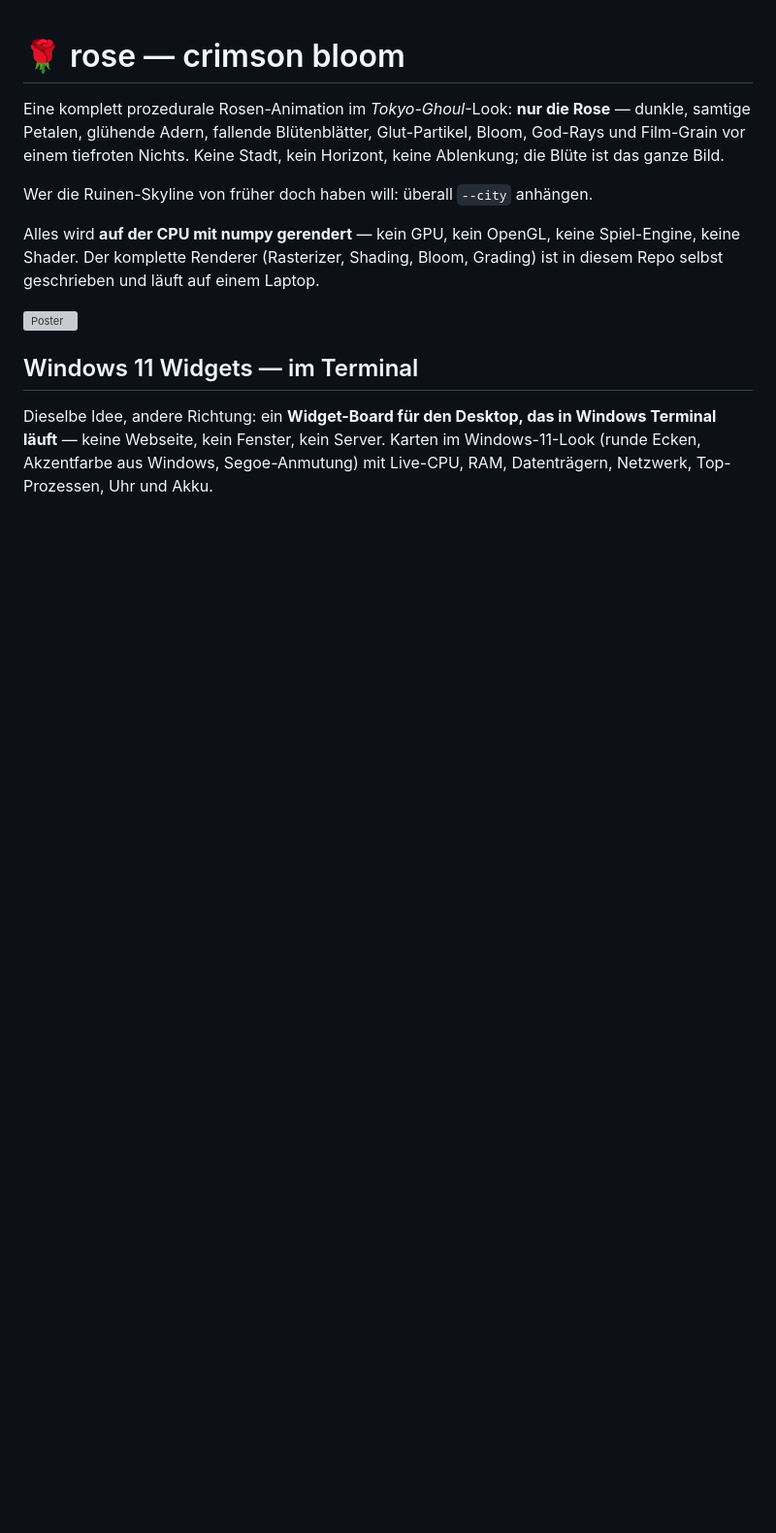
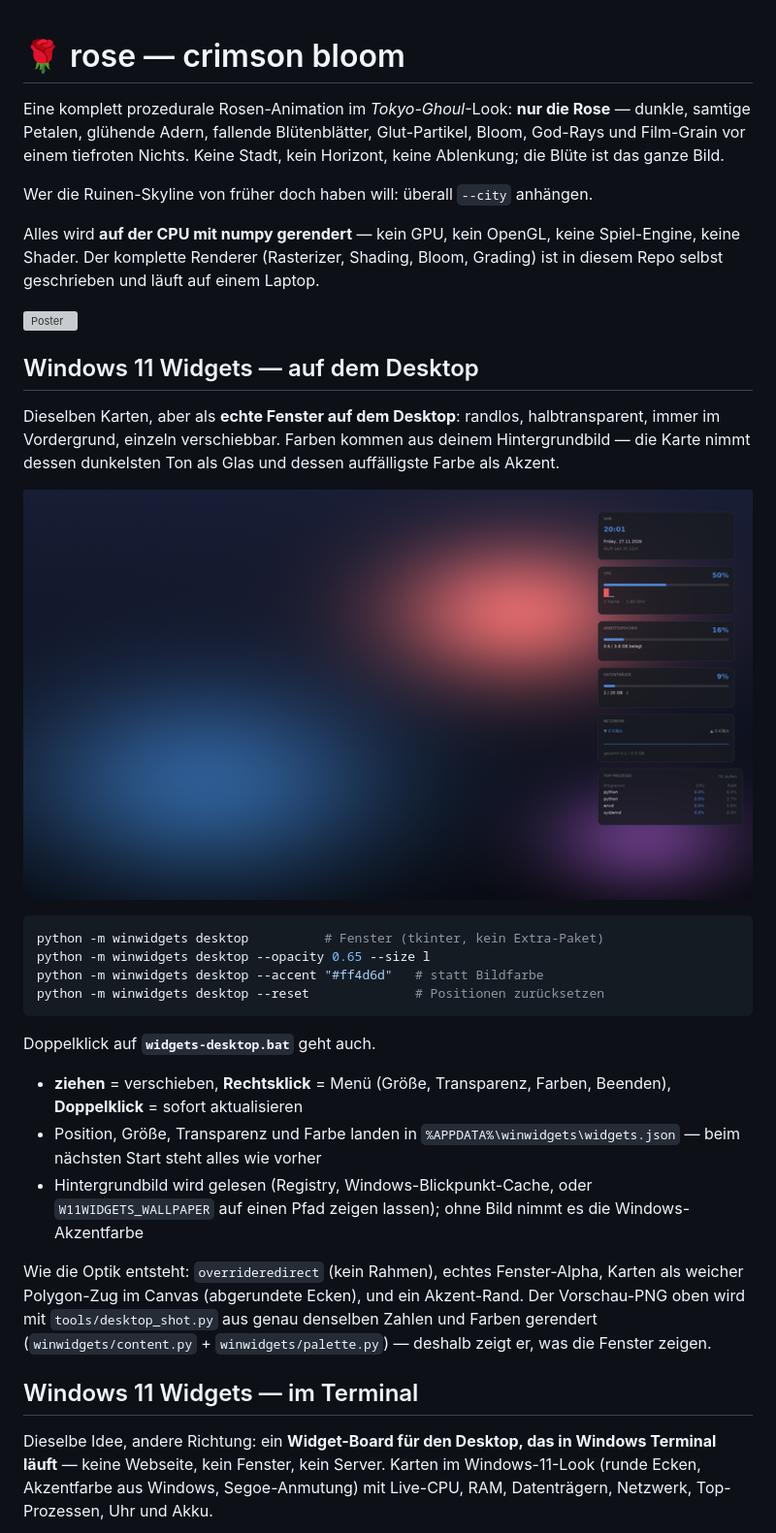
Before and after one commit to Teddyfeit/rose, a Markdown page: README.md, the part around the change. Shown at 97% size. Drawn GitHub-style; pictures changed too: docs/desktop.png (added); blank space fills up the shorter version; grey boxes are pictures that could not be loaded.

````diff
--- a/README.md
+++ b/README.md
@@ -12,6 +12,39 @@ Spiel-Engine, keine Shader. Der komplette Renderer (Rasterizer, Shading, Bloom,
 Grading) ist in diesem Repo selbst geschrieben und läuft auf einem Laptop.
 
 ![Poster](assets/poster.png)
+
+## Windows 11 Widgets — auf dem Desktop
+
+Dieselben Karten, aber als **echte Fenster auf dem Desktop**: randlos,
+halbtransparent, immer im Vordergrund, einzeln verschiebbar. Farben kommen aus
+deinem Hintergrundbild — die Karte nimmt dessen dunkelsten Ton als Glas und
+dessen auffälligste Farbe als Akzent.
+
+![Desktop-Widgets](docs/desktop.png)
+
+```bash
+python -m winwidgets desktop          # Fenster (tkinter, kein Extra-Paket)
+python -m winwidgets desktop --opacity 0.65 --size l
+python -m winwidgets desktop --accent "#ff4d6d"   # statt Bildfarbe
+python -m winwidgets desktop --reset              # Positionen zurücksetzen
+```
+
+Doppelklick auf **`widgets-desktop.bat`** geht auch.
+
+* **ziehen** = verschieben, **Rechtsklick** = Menü (Größe, Transparenz, Farben,
+  Beenden), **Doppelklick** = sofort aktualisieren
+* Position, Größe, Transparenz und Farbe landen in
+  `%APPDATA%\winwidgets\widgets.json` — beim nächsten Start steht alles wie
+  vorher
+* Hintergrundbild wird gelesen (Registry, Windows-Blickpunkt-Cache, oder
+  `W11WIDGETS_WALLPAPER` auf einen Pfad zeigen lassen); ohne Bild nimmt es die
+  Windows-Akzentfarbe
+
+Wie die Optik entsteht: `overrideredirect` (kein Rahmen), echtes Fenster-Alpha,
+Karten als weicher Polygon-Zug im Canvas (abgerundete Ecken), und ein
+Akzent-Rand. Der Vorschau-PNG oben wird mit `tools/desktop_shot.py` aus genau
+denselben Zahlen und Farben gerendert (`winwidgets/content.py` +
+`winwidgets/palette.py`) — deshalb zeigt er, was die Fenster zeigen.
 
 ## Windows 11 Widgets — im Terminal
 
````
Also changed, not shown: docs/widgets.png, 12 other files.
